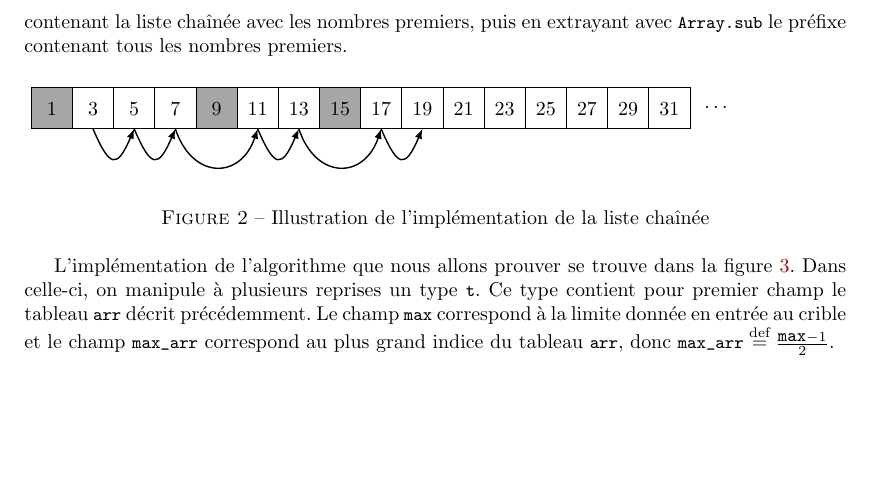
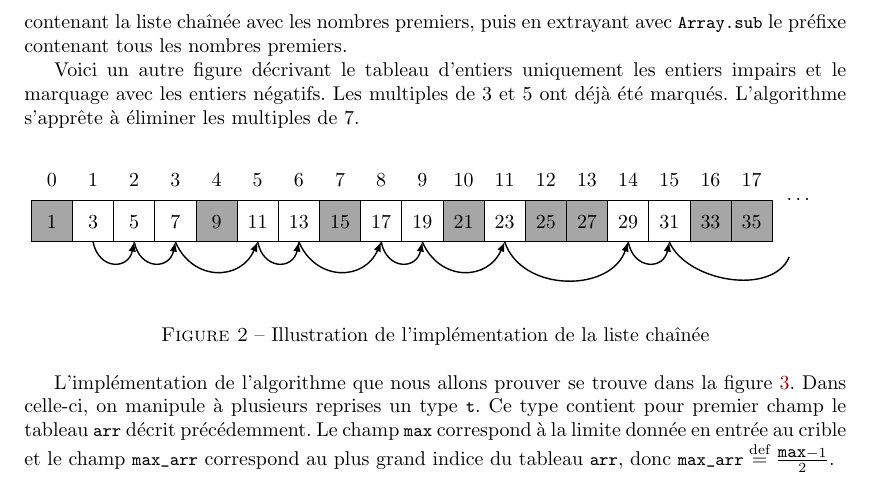
Before and after one commit to josuemoreau/EulerSieve, a LaTeX paper (Article/main.tex): part of page 3 of 8, cut so that both start at the same text, the shorter picture padded with empty space. Compiled offline with pdfLaTeX.

Commit message:
suite de la deuxième figure

```diff
--- a/Article/main.tex
+++ b/Article/main.tex
@@ -270,14 +270,17 @@ contenant la liste chaînée avec les nombres premiers, puis en
 extrayant avec \ocamlf{Array.sub} le préfixe contenant tous les nombres
 premiers.
 
-% placer ici une figure représentant le même état du tableau arr
+% une figure représentant le même état du tableau arr
 % dans l'implémentation choisie, avec uniquement les nombres impairs
 
-% figure décrivant un état intermédiaire de l'algorithme
+Voici un autre figure décrivant le tableau d'entiers uniquement les entiers
+impairs et le marquage avec les entiers négatifs. Les multiples de $3$ et
+$5$ ont déjà été marqués. L'algorithme s'apprête à éliminer les multiples de
+$7$.
 
 \begin{figure}[h]
 \begin{tikzpicture}[>=latex]
-  \matrix[mymat,anchor=west,row 1/.style={nodes=draw},
+  \matrix[mymat,anchor=west,row 2/.style={nodes=draw},
   % marquage des multiples de 2
   % column 3/.style={nodes={fill=gray!70}},
   % column 5/.style={nodes={fill=gray!70}},
@@ -287,44 +290,68 @@ premiers.
   % column 13/.style={nodes={fill=gray!70}},
   % column 15/.style={nodes={fill=gray!70}},
   % column 17/.style={nodes={fill=gray!70}},
-  column 1/.style={nodes={fill=gray!70}},
-  % % marquage des multiples de 3
-  column 5/.style={nodes={fill=gray!70}},
-  column 8/.style={nodes={fill=gray!70}},
+  row 2 column 1/.style={nodes={fill=gray!70}},
+  % marquage des multiples de 3
+  row 2 column 5/.style={nodes={fill=gray!70}},
+  row 2 column 8/.style={nodes={fill=gray!70}},
+  row 2 column 11/.style={nodes={fill=gray!70}},
+  row 2 column 14/.style={nodes={fill=gray!70}},
+  row 2 column 17/.style={nodes={fill=gray!70}},
+  % marquage des multiples de 5
+  row 2 column 13/.style={nodes={fill=gray!70}},
+  row 2 column 18/.style={nodes={fill=gray!70}},
   ]
 at (0,0)
 (mat1)
 {
-  1 & 3 & 5 & 7 & 9 & 11 & 13 & 15 & 17 & 19 & 21 & 23 & 25 & 27 & 29 & 31\\
+  0 & 1 & 2 & 3 & 4 & 5  & 6  & 7  & 8  & 9  & 10 & 11 & 12 & 13 & 14 & 15 & 16 & 17\\
+  1 & 3 & 5 & 7 & 9 & 11 & 13 & 15 & 17 & 19 & 21 & 23 & 25 & 27 & 29 & 31 & 33 & 35\\
 };
 
 \node[right=0pt of mat1]
   (dots) {$\cdots$};
 
 \draw[->, line width=0.7pt]
-(mat1-1-2.south)
+(mat1-2-2.south)
+  .. controls ++ (0.1,-0.5) and ++(-0.1,-0.5) ..
+(mat1-2-3.south);
+\draw[->, line width=0.7pt]
+(mat1-2-3.south)
+  .. controls ++ (0.1,-0.5) and ++(-0.1,-0.5) ..
+(mat1-2-4.south);
+\draw[->, line width=0.7pt]
+(mat1-2-4.south)
   .. controls ++ (0.3,-0.7) and ++(-0.3,-0.7) ..
-(mat1-1-3.south);
+(mat1-2-6.south);
 \draw[->, line width=0.7pt]
-(mat1-1-3.south)
+(mat1-2-6.south)
+  .. controls ++ (0.1,-0.5) and ++(-0.1,-0.5) ..
+(mat1-2-7.south);
+\draw[->, line width=0.7pt]
+(mat1-2-7.south)
   .. controls ++ (0.3,-0.7) and ++(-0.3,-0.7) ..
-(mat1-1-4.south);
+(mat1-2-9.south);
 \draw[->, line width=0.7pt]
-(mat1-1-4.south)
+(mat1-2-9.south)
+  .. controls ++ (0.1,-0.5) and ++(-0.1,-0.5) ..
+(mat1-2-10.south);
+\draw[->, line width=0.7pt]
+(mat1-2-10.south)
+  .. controls ++ (0.3,-0.7) and ++(-0.3,-0.7) ..
+(mat1-2-12.south);
+\draw[->, line width=0.7pt]
+(mat1-2-12.south)
   .. controls ++ (0.3,-0.9) and ++(-0.3,-0.9) ..
-(mat1-1-6.south);
+(mat1-2-15.south);
 \draw[->, line width=0.7pt]
-(mat1-1-6.south)
+(mat1-2-15.south)
+  .. controls ++ (0.1,-0.5) and ++(-0.1,-0.5) ..
+(mat1-2-16.south);
+\draw[-, line width=0.7pt]
+(mat1-2-16.south)
   .. controls ++ (0.3,-0.7) and ++(-0.3,-0.7) ..
-(mat1-1-7.south);
-\draw[->, line width=0.7pt]
-(mat1-1-7.south)
-  .. controls ++ (0.3,-0.9) and ++(-0.3,-0.9) ..
-(mat1-1-9.south);
-\draw[->, line width=0.7pt]
-(mat1-1-9.south)
-  .. controls ++ (0.3,-0.7) and ++(-0.3,-0.7) ..
-(mat1-1-10.south);
+(13.5,-1);
+
 
 % \end{scope}
 \end{tikzpicture}
```
Also changed, not shown: Article/main.tex (6 more changed lines).
